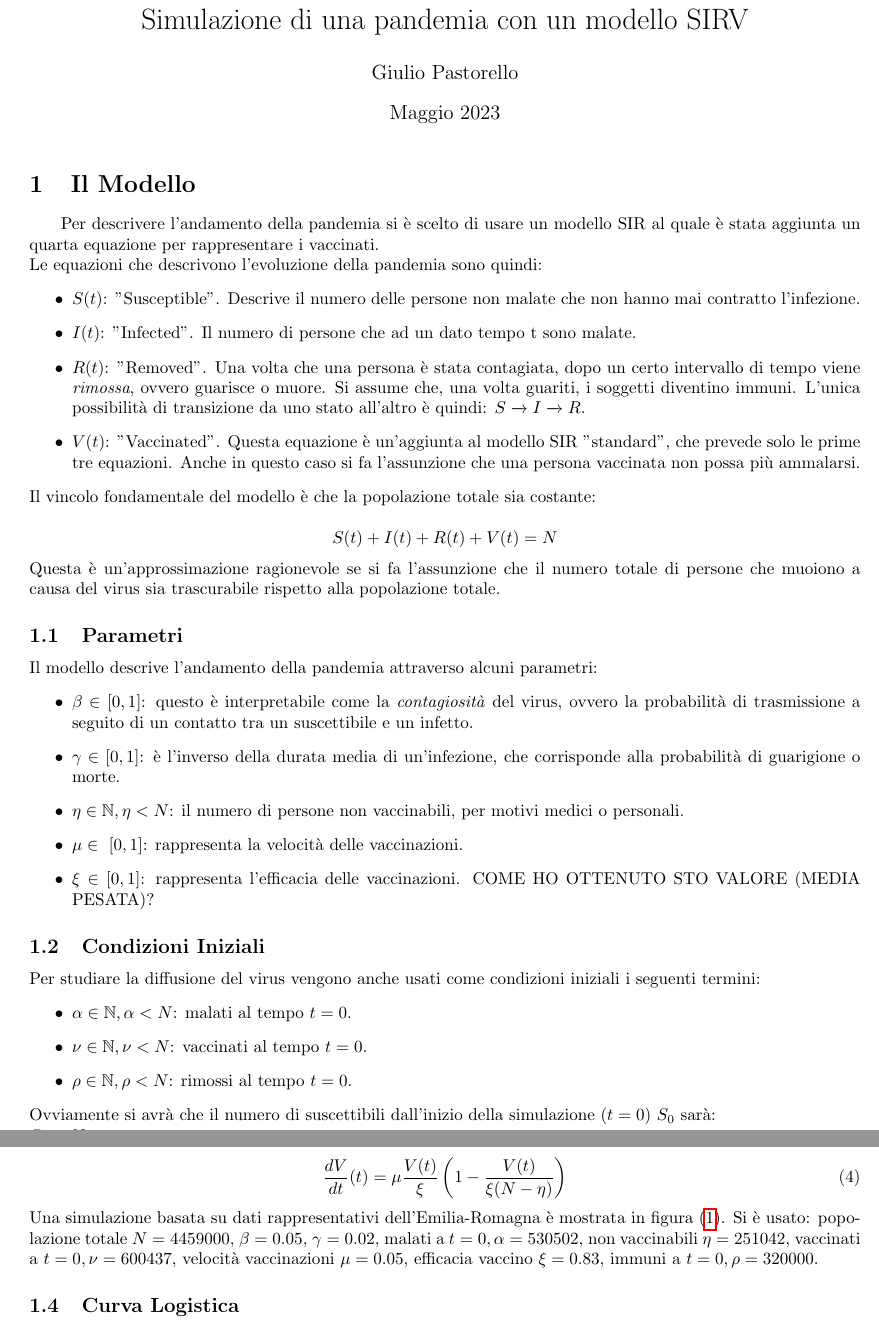
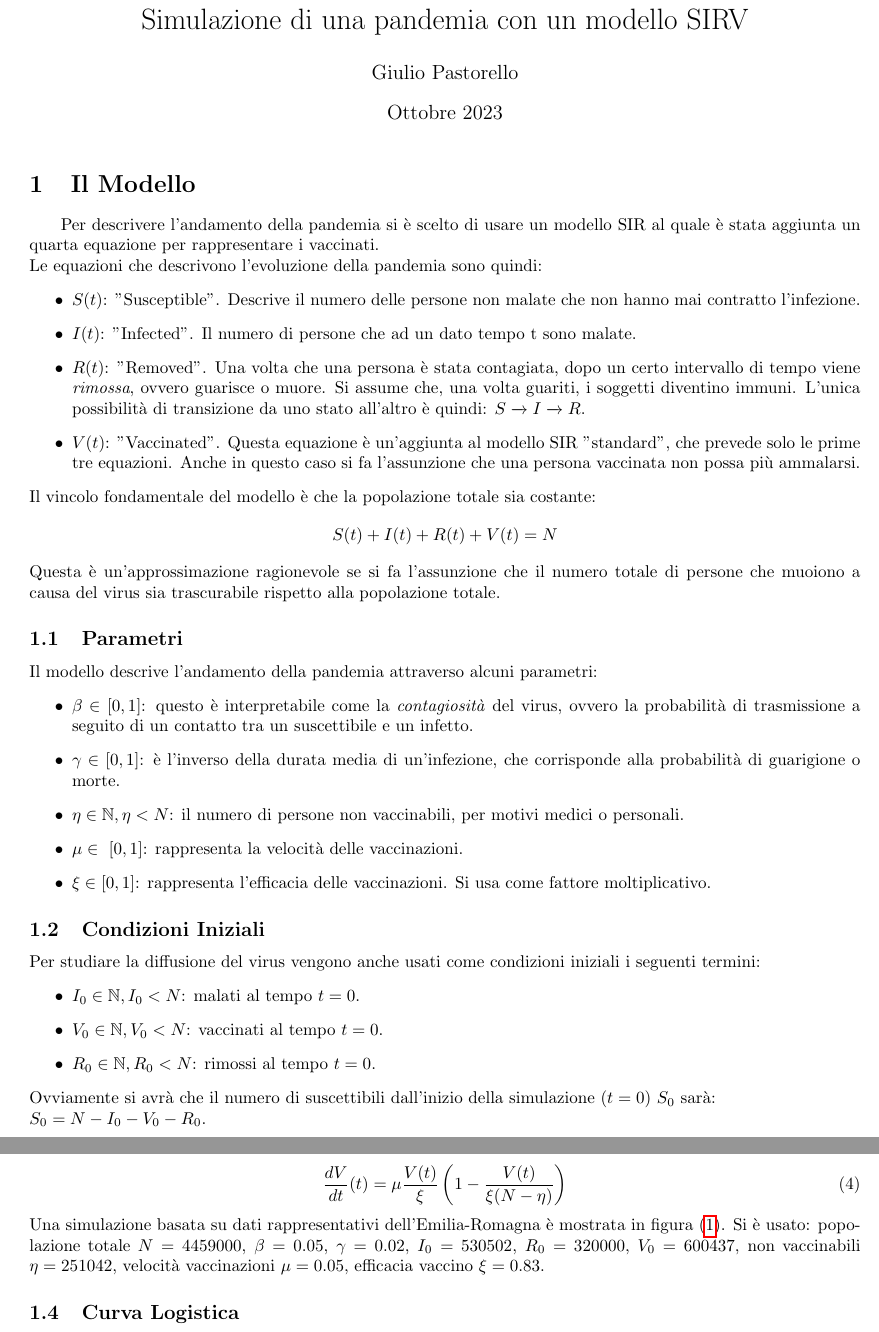
Before and after one commit to giuliopastorello/progetto_SMRV, a LaTeX document (latex/relazione.tex): two parts of pages 1 and 2 of 2, joined at a grey line, cut so that both start at the same text. Compiled offline with pdfLaTeX.

Commit message:
minor changes to source and add latex pdf

```diff
--- a/latex/relazione.tex
+++ b/latex/relazione.tex
@@ -10,7 +10,7 @@
 
 \title{Simulazione di una pandemia con un modello SIRV}
 \author{Giulio Pastorello }
-\date{Maggio 2023}
+\date{Ottobre 2023}
 
 \begin{document}
 
@@ -18,37 +18,61 @@
 
 \section{Il Modello}
 
-\hspace{\parindent} Per descrivere l'andamento della pandemia si è scelto di usare un modello SIR al quale è stata aggiunta un quarta equazione per rappresentare i vaccinati.\\
+\hspace{\parindent} Per descrivere l'andamento della pandemia si è scelto
+di usare un modello SIR al quale è stata aggiunta un quarta
+equazione per rappresentare i vaccinati.\\
 Le equazioni che descrivono l'evoluzione della pandemia sono quindi:
 \begin{itemize}
-\item $S(t)$: "Susceptible". Descrive il numero delle persone non malate che non hanno mai contratto l'infezione.
-\item $I(t)$: "Infected". Il numero di persone che ad un dato tempo t sono malate.
-\item $R(t)$: "Removed". Una volta che una persona è stata contagiata, dopo un certo intervallo di tempo viene \textit{rimossa}, ovvero guarisce o muore. Si assume che, una volta guariti, i soggetti diventino immuni. L'unica possibilità di transizione da uno stato all'altro è quindi: $S\xrightarrow{}I\xrightarrow{}R$.
-\item $V(t)$: "Vaccinated". Questa equazione è un'aggiunta al modello SIR "standard", che prevede solo le prime tre equazioni. Anche in questo caso si fa l'assunzione che una persona vaccinata non possa più ammalarsi.
+\item $S(t)$: "Susceptible". Descrive il numero delle persone non
+malate che non hanno mai contratto l'infezione.
+\item $I(t)$: "Infected". Il numero di persone che ad un dato tempo
+t sono malate.
+\item $R(t)$: "Removed". Una volta che una persona è stata
+contagiata, dopo un certo intervallo di tempo viene \textit{rimossa},
+ovvero guarisce o muore. Si assume che, una volta guariti,
+i soggetti diventino immuni. L'unica possibilità di transizione da
+uno stato all'altro è quindi: $S\xrightarrow{}I\xrightarrow{}R$.
+\item $V(t)$: "Vaccinated". Questa equazione è un'aggiunta al modello
+SIR "standard", che prevede solo le prime tre equazioni.
+Anche in questo caso si fa l'assunzione che una persona vaccinata
+non possa più ammalarsi.
 \end{itemize}
-Il vincolo fondamentale del modello è che la popolazione totale sia costante:\\
+Il vincolo fondamentale del modello è che la popolazione totale
+sia costante:
 $$S(t)+I(t)+R(t)+V(t)=N$$
-Questa è un'approssimazione ragionevole se si fa l'assunzione che il numero totale di persone che muoiono a causa del virus sia trascurabile rispetto alla popolazione totale.
+Questa è un'approssimazione ragionevole se si fa l'assunzione
+che il numero totale di persone che muoiono a causa del virus
+sia trascurabile rispetto alla popolazione totale.
 \subsection{Parametri}
-Il modello descrive l'andamento della pandemia attraverso alcuni parametri:
+Il modello descrive l'andamento della pandemia attraverso alcuni
+parametri:
 \begin{itemize}
-\item $\beta \in [0,1]$: questo è interpretabile come la \textit{contagiosità} del virus, ovvero la probabilità di trasmissione a seguito di un contatto tra un suscettibile e un infetto.
-\item $\gamma \in [0,1]$: è l'inverso della durata media di un'infezione, che corrisponde alla probabilità di guarigione o morte.
-\item $\eta \in \mathbb{N}, \eta < N$: il numero di persone non vaccinabili, per motivi medici o personali.
+\item $\beta \in [0,1]$: questo è interpretabile come la
+\textit{contagiosità} del virus, ovvero la probabilità di
+trasmissione a seguito di un contatto tra un suscettibile e un infetto.
+\item $\gamma \in [0,1]$: è l'inverso della durata media di
+un'infezione, che corrisponde alla probabilità di guarigione o morte.
+\item $\eta \in \mathbb{N}, \eta < N$: il numero di persone non
+vaccinabili, per motivi medici o personali.
 \item $\mu \in\ [0,1]$: rappresenta la velocità delle vaccinazioni.
-\item $\xi \in [0,1]$: rappresenta l'efficacia delle vaccinazioni. COME HO OTTENUTO STO VALORE (MEDIA PESATA)?
+\item $\xi \in [0,1]$: rappresenta l'efficacia delle vaccinazioni.
+Si usa come fattore moltiplicativo.
 \end{itemize}
+
 \subsection{Condizioni Iniziali}
-Per studiare la diffusione del virus vengono anche usati come condizioni iniziali i seguenti termini:
+Per studiare la diffusione del virus vengono anche usati come
+condizioni iniziali i seguenti termini:
 \begin{itemize}
-\item $\alpha \in \mathbb{N}, \alpha < N$: malati al tempo $t = 0$.
-\item $\nu \in \mathbb{N}, \nu < N $: vaccinati al tempo $t = 0$.
-\item $\rho \in \mathbb{N}, \rho < N $: rimossi al tempo $t = 0$.
+\item $I_0 \in \mathbb{N}, I_0 < N$: malati al tempo $t = 0$.
+\item $V_0 \in \mathbb{N}, V_0 < N $: vaccinati al tempo $t = 0$.
+\item $R_0 \in \mathbb{N}, R_0 < N $: rimossi al tempo $t = 0$.
 \end{itemize}
-Ovviamente si avrà che il numero di suscettibili dall'inizio della simulazione ($t = 0$) $S_0$ sarà: \\
-$S_0 = N - \alpha - \nu - \rho$.\\
+Ovviamente si avrà che il numero di suscettibili dall'inizio della
+simulazione ($t = 0$) $S_0$ sarà: \\
+$S_0 = N - I_0 - V_0 - R_0$.\\
 \subsection{Equazioni}
-Usando i parametri descritti sopra, le equazioni differenziali che descrivono la diffusione della pandemia sono quindi quattro:\\
+Usando i parametri descritti sopra, le equazioni differenziali che
+descrivono la diffusione della pandemia sono quindi quattro:\\
 \begin{equation} \label{eq::S}
 \frac{dS}{dt}(t)= -\beta \frac{S(t)}{N}I(t) - \frac{dV}{dt}(t)
 \end{equation}
@@ -61,5 +85,12 @@ Usando i parametri descritti sopra, le equazioni differenziali che descrivono la
 \begin{equation}\label{eq::V}
 \frac{dV}{dt}(t)= \mu\frac{V(t)}{\xi}\left( 1-\frac{V(t)}{\xi(N-\eta)}\right)
 \end{equation}
-Una simulazione basata su dati rappresentativi dell'Emilia-Romagna è mostrata in figura (\ref{fig::SIRV}). Si è usato: popolazione totale $N=4459000$, $\beta=0.05$, $\gamma=0.02$, malati a $t=0, \alpha=530502$, non vaccinabili $\eta = 251042$, vaccinati a $t=0, \nu=600437$, velocità vaccinazioni $\mu = 0.05$, efficacia vaccino $\xi= 0.83$, immuni a $t=0,\rho=320000$.
-\subsection{Curva Logistica}
+Una simulazione basata su dati rappresentativi dell'Emilia-Romagna
+ è mostrata in figura (\ref{fig::SIRV}).
+ Si è usato: popolazione totale $N=4459000$, $\beta=0.05$,
+ $\gamma=0.02$, $I_0 = 530502$, $R_0 = 320000$, $V_0 = 600437$,
+ non vaccinabili $\eta = 251042$,
+ velocità vaccinazioni $\mu = 0.05$, efficacia
+ vaccino $\xi= 0.83$.
+
+ \subsection{Curva Logistica}
```
Also changed, not shown: latex/relazione.pdf (added), latex/relazione.tex (26 more changed lines).
